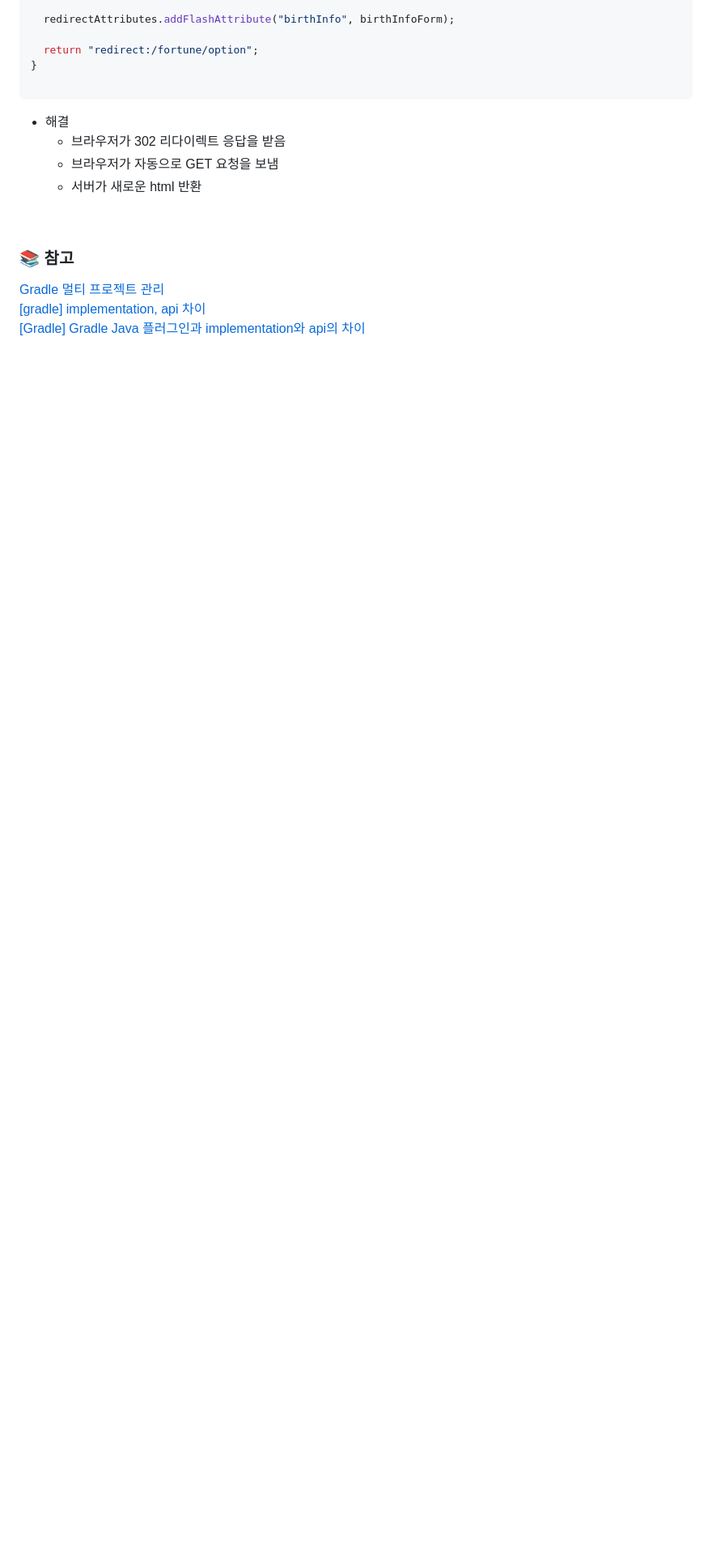
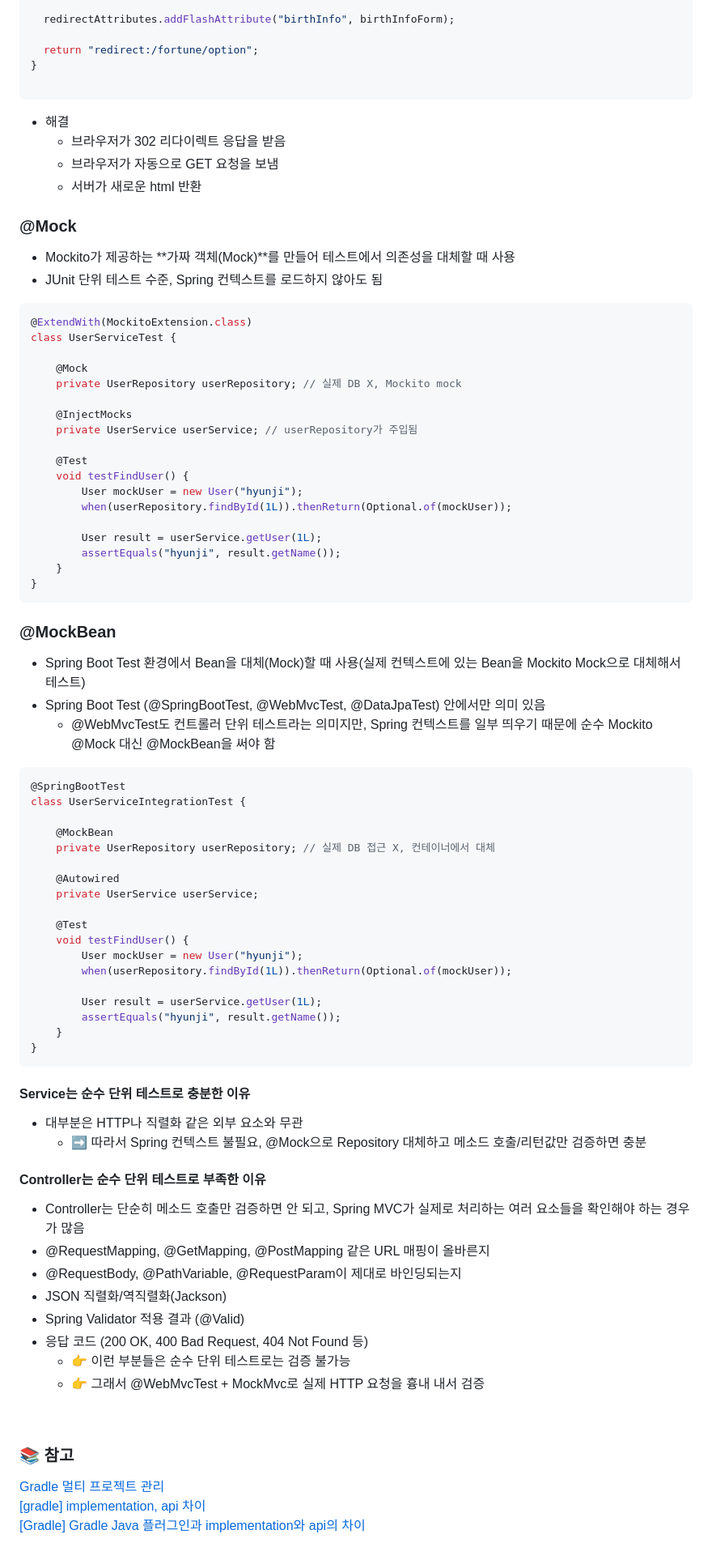
Before and after one commit to HJ0216/TIL, a Markdown page: SpringBoot.md, the part around the change. Shown at 81% size. Rendered like a GitHub page; blank space fills up the shorter version.

Commit message:
📝Docs: SpringBoot 내용 추가
- Mock, MockBean

````diff
--- a/SpringBoot.md
+++ b/SpringBoot.md
@@ -536,6 +536,72 @@ public String submit(
   * 서버가 새로운 html 반환
 
 
+
+### @Mock
+* Mockito가 제공하는 **가짜 객체(Mock)**를 만들어 테스트에서 의존성을 대체할 때 사용
+* JUnit 단위 테스트 수준, Spring 컨텍스트를 로드하지 않아도 됨
+```java
+@ExtendWith(MockitoExtension.class)
+class UserServiceTest {
+
+    @Mock
+    private UserRepository userRepository; // 실제 DB X, Mockito mock
+
+    @InjectMocks
+    private UserService userService; // userRepository가 주입됨
+
+    @Test
+    void testFindUser() {
+        User mockUser = new User("hyunji");
+        when(userRepository.findById(1L)).thenReturn(Optional.of(mockUser));
+
+        User result = userService.getUser(1L);
+        assertEquals("hyunji", result.getName());
+    }
+}
+```
+
+### @MockBean
+* Spring Boot Test 환경에서 Bean을 대체(Mock)할 때 사용(실제 컨텍스트에 있는 Bean을 Mockito Mock으로 대체해서 테스트)
+* Spring Boot Test (@SpringBootTest, @WebMvcTest, @DataJpaTest) 안에서만 의미 있음
+  * @WebMvcTest도 컨트롤러 단위 테스트라는 의미지만, Spring 컨텍스트를 일부 띄우기 때문에 순수 Mockito @Mock 대신 @MockBean을 써야 함
+```java
+@SpringBootTest
+class UserServiceIntegrationTest {
+
+    @MockBean
+    private UserRepository userRepository; // 실제 DB 접근 X, 컨테이너에서 대체
+
+    @Autowired
+    private UserService userService;
+
+    @Test
+    void testFindUser() {
+        User mockUser = new User("hyunji");
+        when(userRepository.findById(1L)).thenReturn(Optional.of(mockUser));
+
+        User result = userService.getUser(1L);
+        assertEquals("hyunji", result.getName());
+    }
+}
+```
+
+#### Service는 순수 단위 테스트로 충분한 이유
+* 대부분은 HTTP나 직렬화 같은 외부 요소와 무관
+  * ➡️ 따라서 Spring 컨텍스트 불필요, @Mock으로 Repository 대체하고 메소드 호출/리턴값만 검증하면 충분
+
+#### Controller는 순수 단위 테스트로 부족한 이유
+* Controller는 단순히 메소드 호출만 검증하면 안 되고, Spring MVC가 실제로 처리하는 여러 요소들을 확인해야 하는 경우가 많음
+* @RequestMapping, @GetMapping, @PostMapping 같은 URL 매핑이 올바른지
+* @RequestBody, @PathVariable, @RequestParam이 제대로 바인딩되는지
+* JSON 직렬화/역직렬화(Jackson)
+* Spring Validator 적용 결과 (@Valid)
+* 응답 코드 (200 OK, 400 Bad Request, 404 Not Found 등)
+  * 👉 이런 부분들은 순수 단위 테스트로는 검증 불가능
+  * 👉 그래서 @WebMvcTest + MockMvc로 실제 HTTP 요청을 흉내 내서 검증
+
+
+
 <br/>
 
 ### 📚 참고
````
